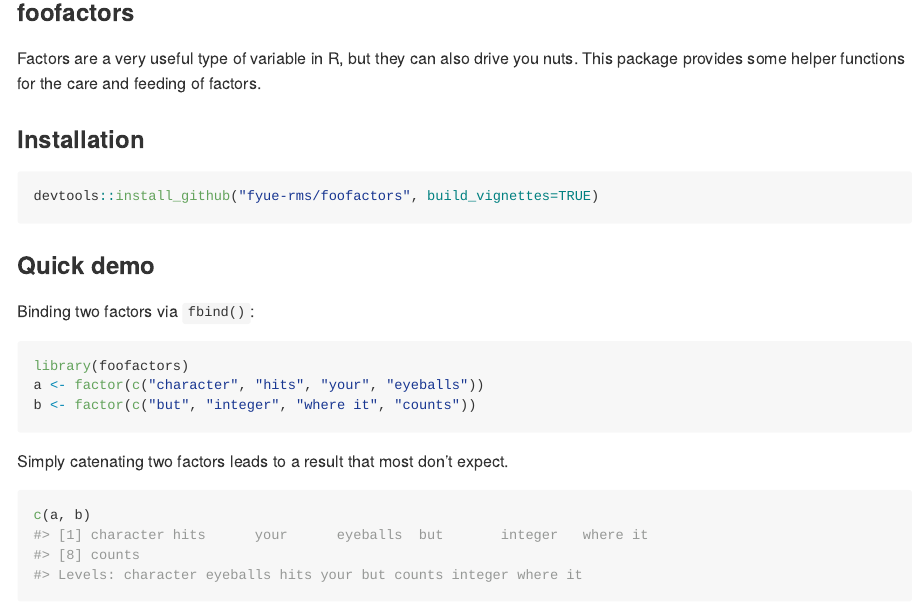
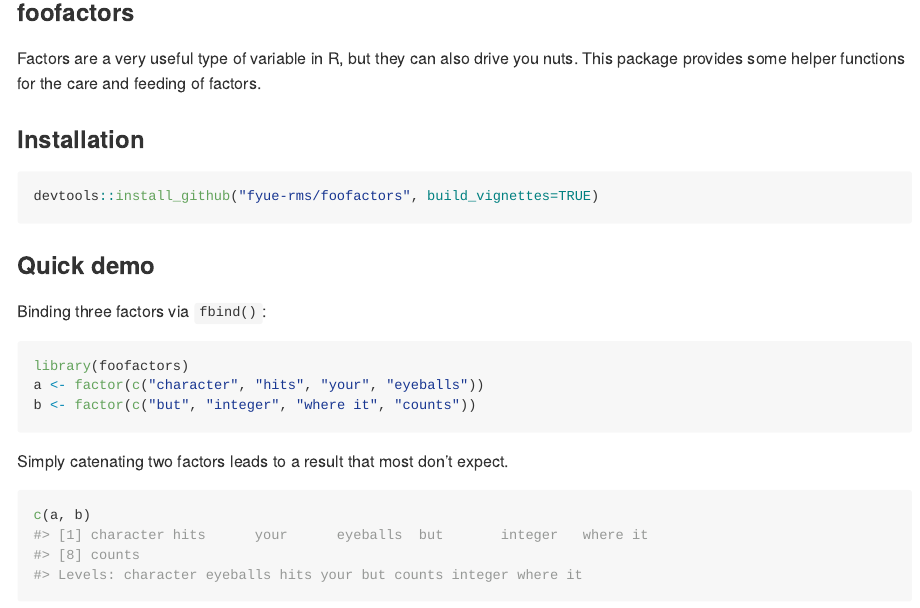
Before and after one commit to fyue-rms/foofactors, an R Markdown document (README.Rmd): the page in a window 1100 px wide, from 100 px down. Rendered offline with R 4.5, knitr and Pandoc, with nearby package versions.

Commit message:
change to three factors

````diff
--- a/README.Rmd
+++ b/README.Rmd
@@ -28,7 +28,7 @@
 
 ### Quick demo
 
-Binding two factors via `fbind()`:
+Binding three factors via `fbind()`:
 
 ```{r}
 library(foofactors)
````
